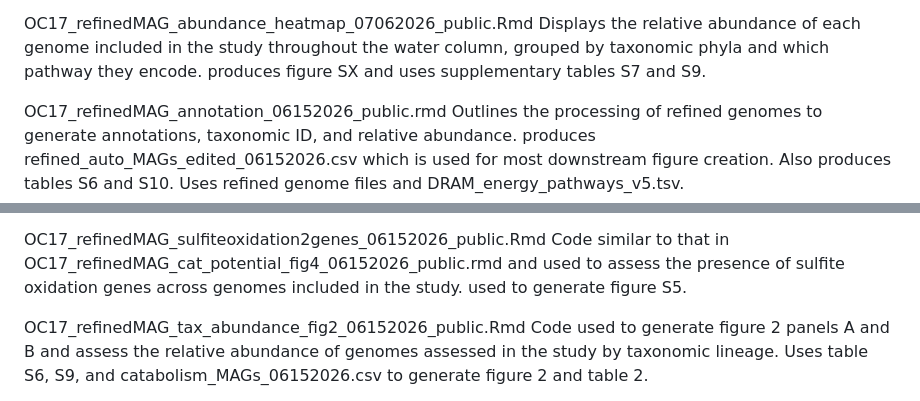
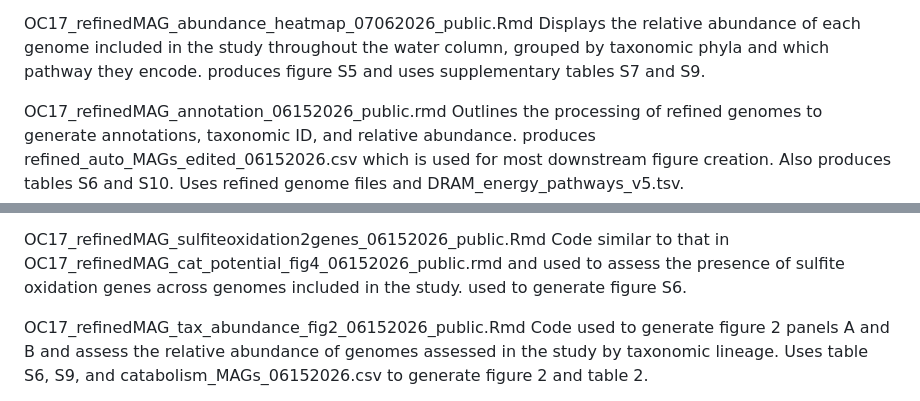
Before and after one commit to rebeccasophiasalcedo/OC17wc_deepauto_06152026, a Markdown page: README.md, 2 parts joined by grey strips. Rendered like a GitHub page.

```diff
--- a/README.md
+++ b/README.md
@@ -16,7 +16,7 @@ OC17_geochemistry_cor_07062026_public.rmd
 
 OC17_refinedMAG_abundance_heatmap_07062026_public.Rmd
   Displays the relative abundance of each genome included in the study throughout the water column, grouped by taxonomic phyla and which
-  pathway they encode. produces figure SX and uses supplementary tables S7 and S9.
+  pathway they encode. produces figure S5 and uses supplementary tables S7 and S9.
 
 OC17_refinedMAG_annotation_06152026_public.rmd
   Outlines the processing of refined genomes to generate annotations, taxonomic ID, and relative abundance. produces
@@ -39,7 +39,7 @@ OC17_refinedMAG_OMtransporters_06152026_public.rmd
 
 OC17_refinedMAG_sulfiteoxidation2genes_06152026_public.Rmd
   Code similar to that in OC17_refinedMAG_cat_potential_fig4_06152026_public.rmd and used to assess the presence of sulfite oxidation genes
-  across genomes included in the study. used to generate figure S5.
+  across genomes included in the study. used to generate figure S6.
 
 OC17_refinedMAG_tax_abundance_fig2_06152026_public.Rmd
   Code used to generate figure 2 panels A and B and assess the relative abundance of genomes assessed in the study by taxonomic lineage. Uses
```
